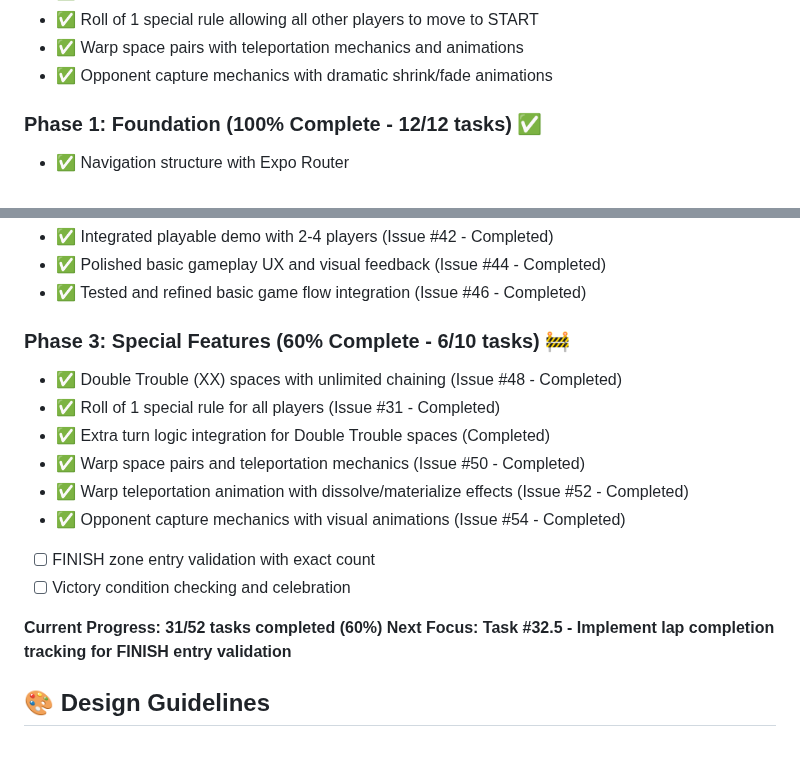
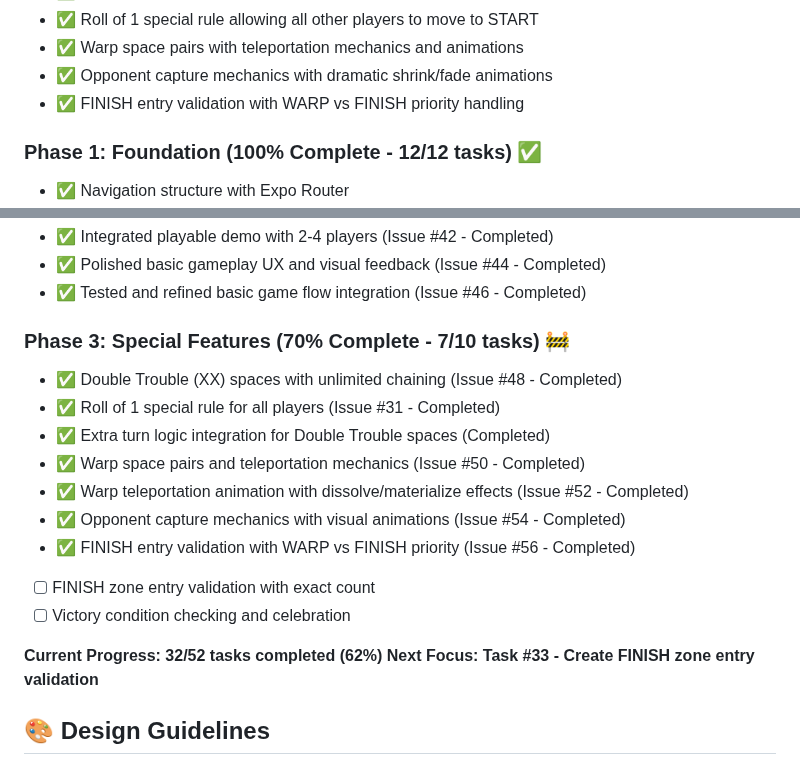
Before and after one commit to dmartorell/trouble-game, a Markdown page: README.md, 2 parts joined by grey strips. Drawn GitHub-style.

Commit message:
Complete Task #32.5: Refactor FINISH entry validation and lap completion tracking

```diff
--- a/README.md
+++ b/README.md
@@ -164,6 +164,7 @@ For complete rules, see [ai_docs/troubleRules.md](ai_docs/troubleRules.md)
 - ✅ Roll of 1 special rule allowing all other players to move to START
 - ✅ Warp space pairs with teleportation mechanics and animations
 - ✅ Opponent capture mechanics with dramatic shrink/fade animations
+- ✅ FINISH entry validation with WARP vs FINISH priority handling
 
 ### Phase 1: Foundation (100% Complete - 12/12 tasks) ✅
 - ✅ Navigation structure with Expo Router
@@ -194,18 +195,19 @@ For complete rules, see [ai_docs/troubleRules.md](ai_docs/troubleRules.md)
 - ✅ Polished basic gameplay UX and visual feedback (Issue #44 - Completed)
 - ✅ Tested and refined basic game flow integration (Issue #46 - Completed)
 
-### Phase 3: Special Features (60% Complete - 6/10 tasks) 🚧
+### Phase 3: Special Features (70% Complete - 7/10 tasks) 🚧
 - ✅ Double Trouble (XX) spaces with unlimited chaining (Issue #48 - Completed)
 - ✅ Roll of 1 special rule for all players (Issue #31 - Completed)
 - ✅ Extra turn logic integration for Double Trouble spaces (Completed)
 - ✅ Warp space pairs and teleportation mechanics (Issue #50 - Completed)
 - ✅ Warp teleportation animation with dissolve/materialize effects (Issue #52 - Completed)
 - ✅ Opponent capture mechanics with visual animations (Issue #54 - Completed)
+- ✅ FINISH entry validation with WARP vs FINISH priority (Issue #56 - Completed)
 - [ ] FINISH zone entry validation with exact count
 - [ ] Victory condition checking and celebration
 
-**Current Progress: 31/52 tasks completed (60%)**
-**Next Focus: Task #32.5 - Implement lap completion tracking for FINISH entry validation**
+**Current Progress: 32/52 tasks completed (62%)**
+**Next Focus: Task #33 - Create FINISH zone entry validation**
 
 ## 🎨 Design Guidelines
 
```
Also changed, not shown: MVP_TASK_MANAGER.md (+12 -10 lines).
